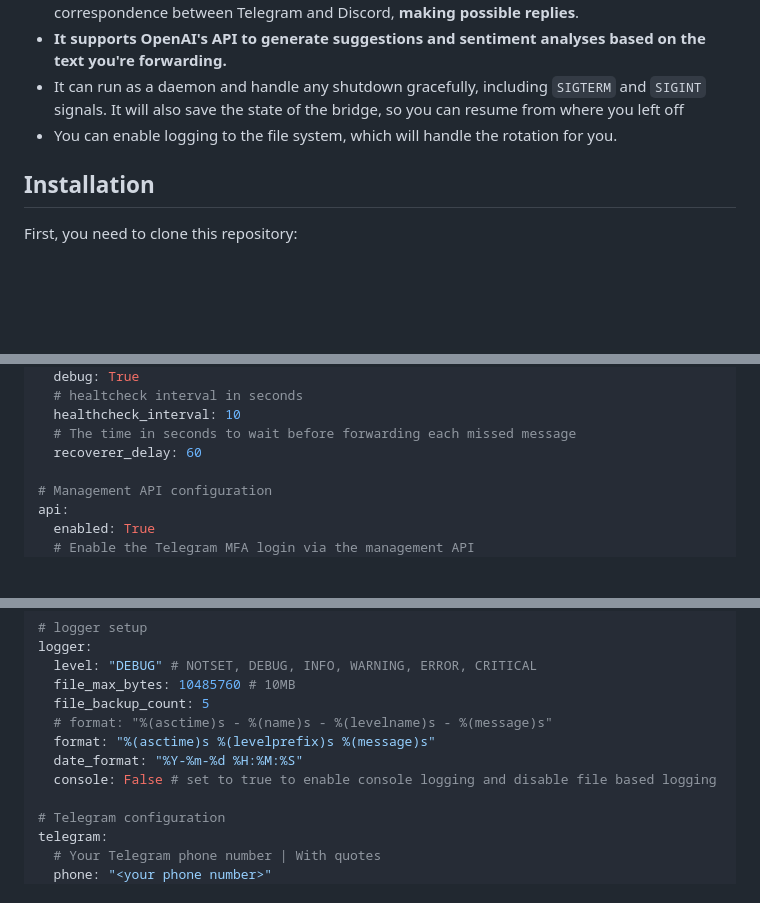
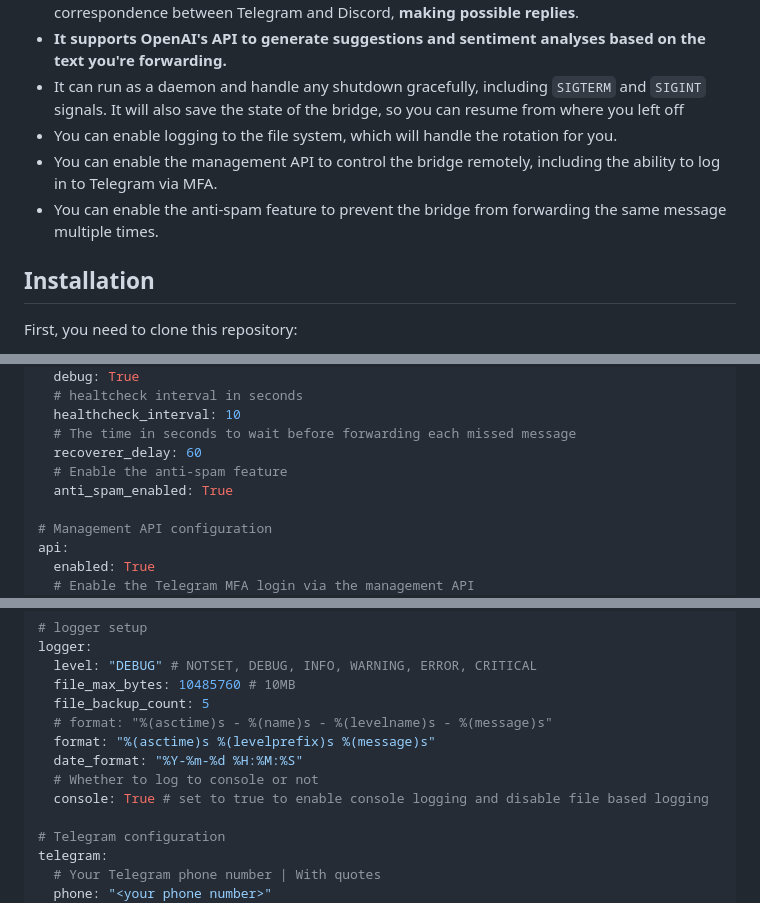
Before and after one commit to hyp3rd/telegram-discord-bridge, a Markdown page: README.md, 3 parts joined by grey strips. Drawn GitHub-style; blank space fills up the shorter version.

```diff
--- a/README.md
+++ b/README.md
@@ -17,6 +17,8 @@ A `Python` bridge to forward messages from any Telegram **channel** to your **Di
 - **It supports OpenAI's API to generate suggestions and sentiment analyses based on the text you're forwarding.**
 - It can run as a daemon and handle any shutdown gracefully, including `SIGTERM` and `SIGINT` signals. It will also save the state of the bridge, so you can resume from where you left off
 - You can enable logging to the file system, which will handle the rotation for you.
+- You can enable the management API to control the bridge remotely, including the ability to log in to Telegram via MFA.
+- You can enable the anti-spam feature to prevent the bridge from forwarding the same message multiple times.
 
 ## Installation
 
@@ -50,6 +52,8 @@ application:
   healthcheck_interval: 10
   # The time in seconds to wait before forwarding each missed message
   recoverer_delay: 60
+  # Enable the anti-spam feature
+  anti_spam_enabled: True
 
 # Management API configuration
 api:
@@ -71,7 +75,8 @@ logger:
   # format: "%(asctime)s - %(name)s - %(levelname)s - %(message)s"
   format: "%(asctime)s %(levelprefix)s %(message)s"
   date_format: "%Y-%m-%d %H:%M:%S"
-  console: False # set to true to enable console logging and disable file based logging
+  # Whether to log to console or not
+  console: True # set to true to enable console logging and disable file based logging
 
 # Telegram configuration
 telegram:
```
